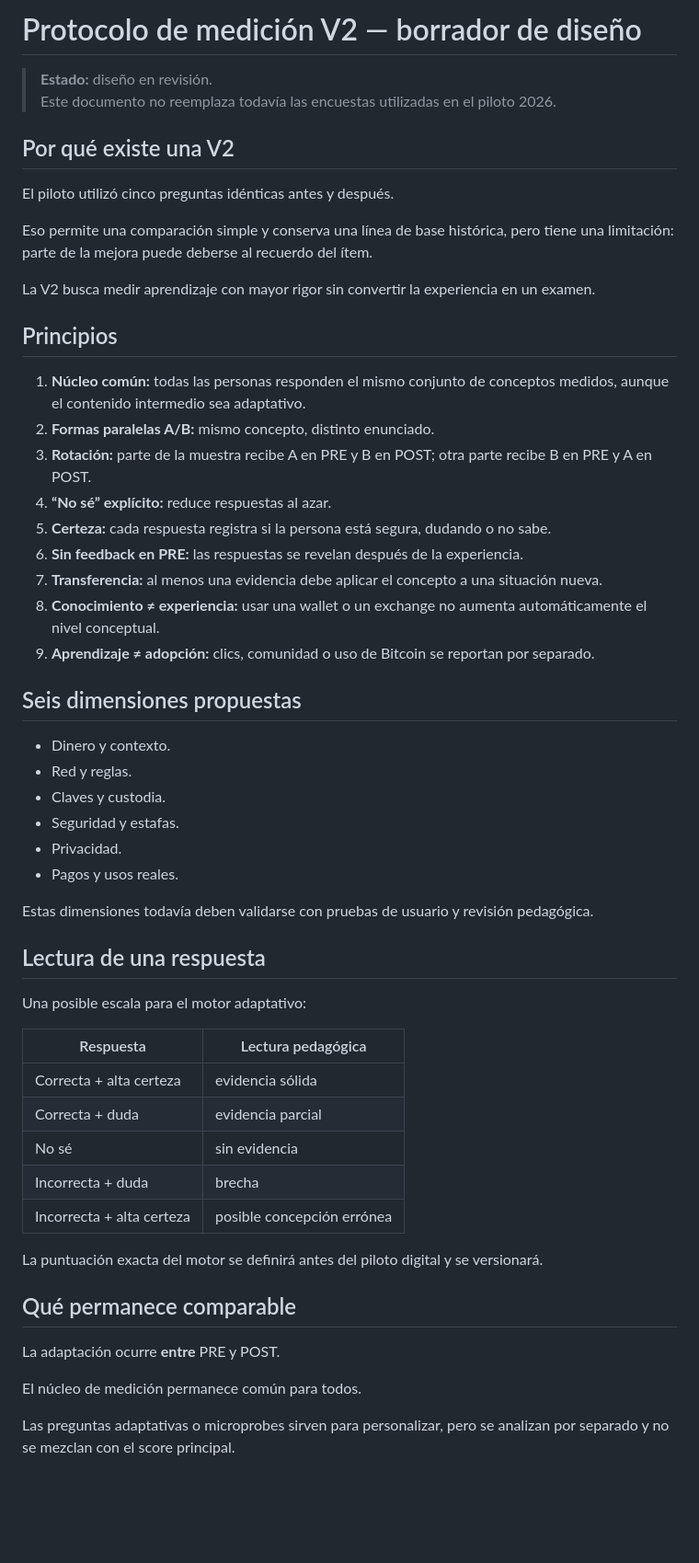
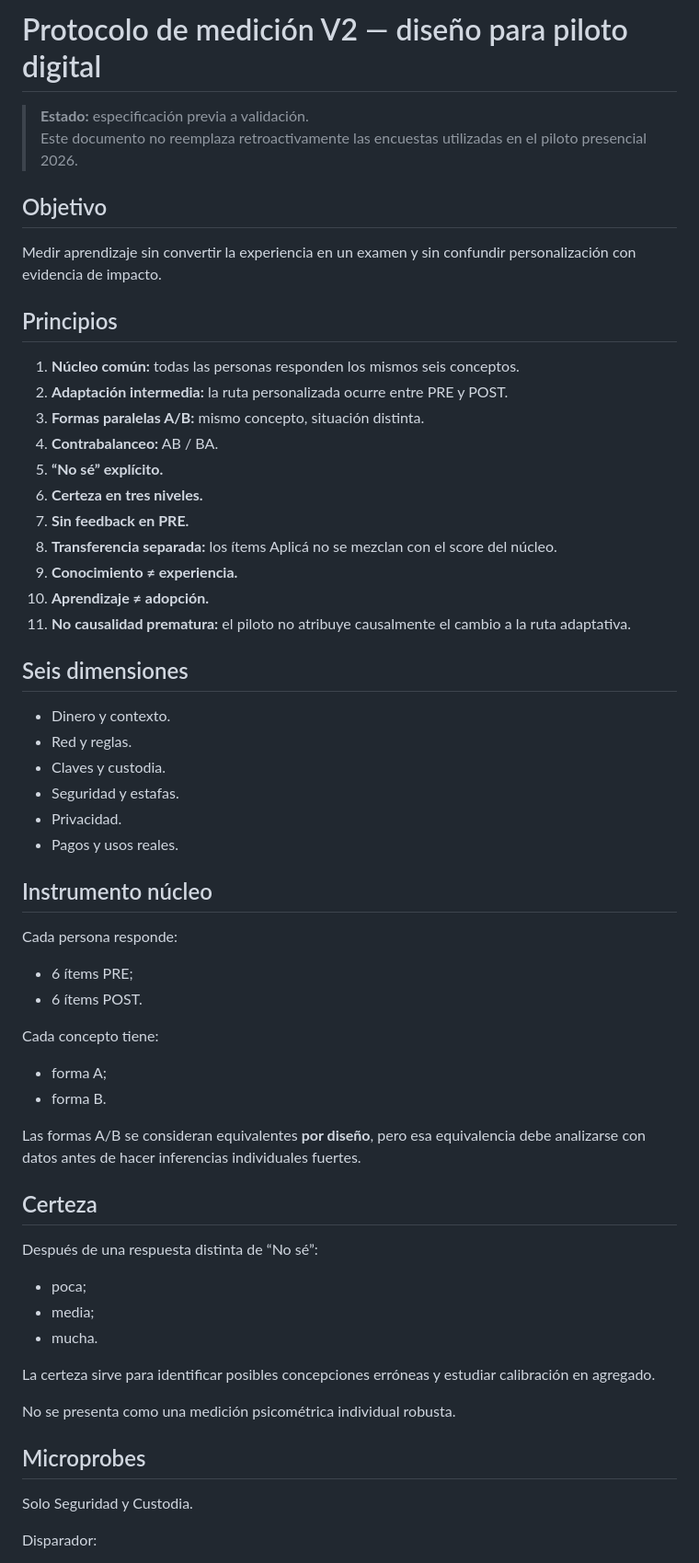
Before and after one commit to MaxiPrzUy/descubriendo-bitcoin-uruguay, a Markdown page: 03-surveys-and-measurement/measurement-protocol-v2.md, the part around one of its changes. Shown at 92% size. Rendered like a GitHub page; blank space fills up the shorter version.

Commit message:
docs: incorporate round 2 measurement decisions

```diff
--- a/03-surveys-and-measurement/measurement-protocol-v2.md
+++ b/03-surveys-and-measurement/measurement-protocol-v2.md
@@ -1,29 +1,27 @@
-# Protocolo de medición V2 — borrador de diseño
+# Protocolo de medición V2 — diseño para piloto digital
 
-> **Estado:** diseño en revisión.
-> Este documento no reemplaza todavía las encuestas utilizadas en el piloto 2026.
+> **Estado:** especificación previa a validación.
+> Este documento no reemplaza retroactivamente las encuestas utilizadas en el piloto presencial 2026.
 
-## Por qué existe una V2
+## Objetivo
 
-El piloto utilizó cinco preguntas idénticas antes y después.
-
-Eso permite una comparación simple y conserva una línea de base histórica, pero tiene una limitación: parte de la mejora puede deberse al recuerdo del ítem.
-
-La V2 busca medir aprendizaje con mayor rigor sin convertir la experiencia en un examen.
+Medir aprendizaje sin convertir la experiencia en un examen y sin confundir personalización con evidencia de impacto.
 
 ## Principios
 
-1. **Núcleo común:** todas las personas responden el mismo conjunto de conceptos medidos, aunque el contenido intermedio sea adaptativo.
-2. **Formas paralelas A/B:** mismo concepto, distinto enunciado.
-3. **Rotación:** parte de la muestra recibe A en PRE y B en POST; otra parte recibe B en PRE y A en POST.
-4. **“No sé” explícito:** reduce respuestas al azar.
-5. **Certeza:** cada respuesta registra si la persona está segura, dudando o no sabe.
-6. **Sin feedback en PRE:** las respuestas se revelan después de la experiencia.
-7. **Transferencia:** al menos una evidencia debe aplicar el concepto a una situación nueva.
-8. **Conocimiento ≠ experiencia:** usar una wallet o un exchange no aumenta automáticamente el nivel conceptual.
-9. **Aprendizaje ≠ adopción:** clics, comunidad o uso de Bitcoin se reportan por separado.
+1. **Núcleo común:** todas las personas responden los mismos seis conceptos.
+2. **Adaptación intermedia:** la ruta personalizada ocurre entre PRE y POST.
+3. **Formas paralelas A/B:** mismo concepto, situación distinta.
+4. **Contrabalanceo:** AB / BA.
+5. **“No sé” explícito.**
+6. **Certeza en tres niveles.**
+7. **Sin feedback en PRE.**
+8. **Transferencia separada:** los ítems Aplicá no se mezclan con el score del núcleo.
+9. **Conocimiento ≠ experiencia.**
+10. **Aprendizaje ≠ adopción.**
+11. **No causalidad prematura:** el piloto no atribuye causalmente el cambio a la ruta adaptativa.
 
-## Seis dimensiones propuestas
+## Seis dimensiones
 
 - Dinero y contexto.
 - Red y reglas.
@@ -32,26 +30,35 @@ La V2 busca medir aprendizaje con mayor rigor sin convertir la experiencia en un
 - Privacidad.
 - Pagos y usos reales.
 
-Estas dimensiones todavía deben validarse con pruebas de usuario y revisión pedagógica.
+## Instrumento núcleo
 
-## Lectura de una respuesta
+Cada persona responde:
 
-Una posible escala para el motor adaptativo:
+- 6 ítems PRE;
+- 6 ítems POST.
 
-| Respuesta | Lectura pedagógica |
-|---|---|
-| Correcta + alta certeza | evidencia sólida |
-| Correcta + duda | evidencia parcial |
-| No sé | sin evidencia |
-| Incorrecta + duda | brecha |
-| Incorrecta + alta certeza | posible concepción errónea |
+Cada concepto tiene:
 
-La puntuación exacta del motor se definirá antes del piloto digital y se versionará.
+- forma A;
+- forma B.
 
-## Qué permanece comparable
+Las formas A/B se consideran equivalentes **por diseño**, pero esa equivalencia debe analizarse con datos antes de hacer inferencias individuales fuertes.
 
-La adaptación ocurre **entre** PRE y POST.
+## Certeza
 
-El núcleo de medición permanece común para todos.
+Después de una respuesta distinta de “No sé”:
 
-Las preguntas adaptativas o microprobes sirven para personalizar, pero se analizan por separado y no se mezclan con el score principal.
+- poca;
+- media;
+- mucha.
+
+La certeza sirve para identificar posibles concepciones erróneas y estudiar calibración en agregado.
+
+No se presenta como una medición psicométrica individual robusta.
+
+## Microprobes
+
+Solo Seguridad y Custodia.
+
+Disparador:
+
```
Also changed, not shown: other parts of 03-surveys-and-measurement/measurement-protocol-v2.md (+108 -16 lines).
